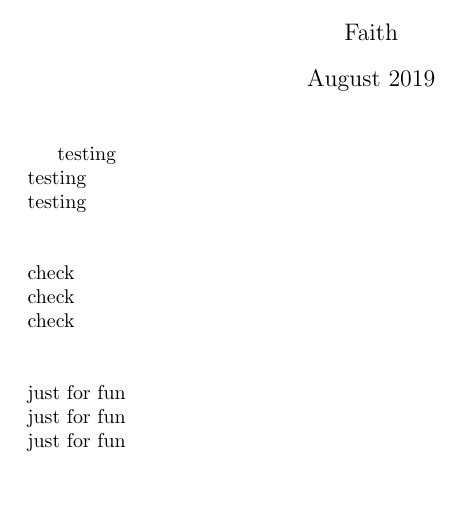
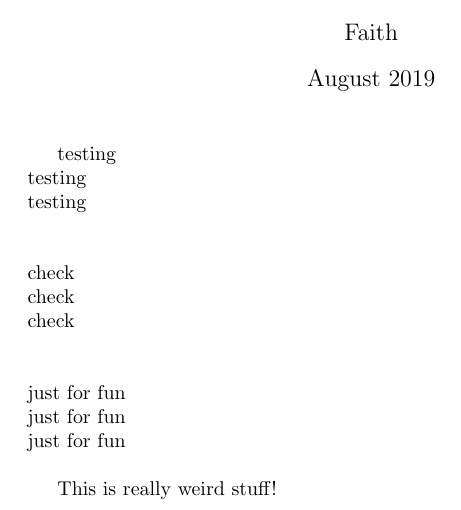
Before and after one commit to Faith-Zhang/Testing, a LaTeX document (testing.tex): part of the page, cut so that both start at the same text. Compiled offline with pdfLaTeX.

Commit message:
Update testing.tex

```diff
--- a/testing.tex
+++ b/testing.tex
@@ -24,4 +24,6 @@ just for fun
 \\
 just for fun
 \\
+
+This is really weird stuff!
 \end{document}
```
